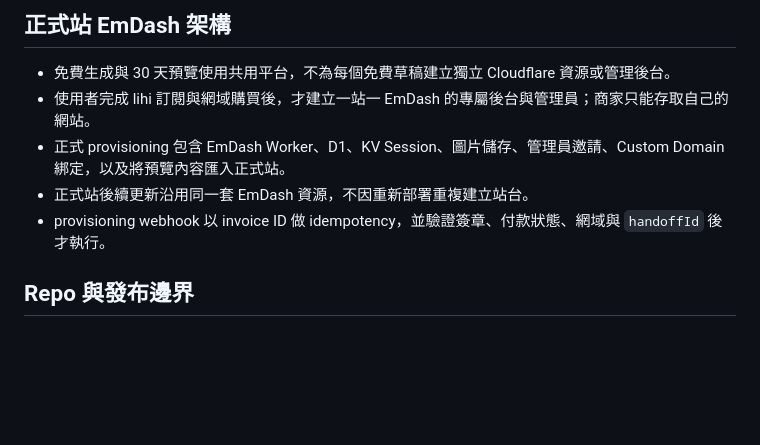
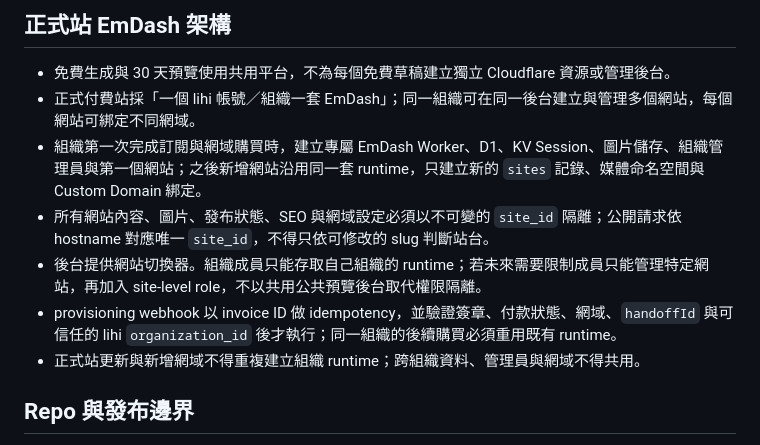
Before and after one commit to JardiniTsai168/miaochuang-site, a Markdown page: PRODUCT_CONTRACT.md, the part around the change. Drawn GitHub-style; blank space fills up the shorter version.

```diff
--- a/PRODUCT_CONTRACT.md
+++ b/PRODUCT_CONTRACT.md
@@ -79,10 +79,12 @@
 ## 正式站 EmDash 架構
 
 - 免費生成與 30 天預覽使用共用平台，不為每個免費草稿建立獨立 Cloudflare 資源或管理後台。
-- 使用者完成 lihi 訂閱與網域購買後，才建立一站一 EmDash 的專屬後台與管理員；商家只能存取自己的網站。
-- 正式 provisioning 包含 EmDash Worker、D1、KV Session、圖片儲存、管理員邀請、Custom Domain 綁定，以及將預覽內容匯入正式站。
-- 正式站後續更新沿用同一套 EmDash 資源，不因重新部署重複建立站台。
-- provisioning webhook 以 invoice ID 做 idempotency，並驗證簽章、付款狀態、網域與 `handoffId` 後才執行。
+- 正式付費站採「一個 lihi 帳號／組織一套 EmDash」；同一組織可在同一後台建立與管理多個網站，每個網站可綁定不同網域。
+- 組織第一次完成訂閱與網域購買時，建立專屬 EmDash Worker、D1、KV Session、圖片儲存、組織管理員與第一個網站；之後新增網站沿用同一套 runtime，只建立新的 `sites` 記錄、媒體命名空間與 Custom Domain 綁定。
+- 所有網站內容、圖片、發布狀態、SEO 與網域設定必須以不可變的 `site_id` 隔離；公開請求依 hostname 對應唯一 `site_id`，不得只依可修改的 slug 判斷站台。
+- 後台提供網站切換器。組織成員只能存取自己組織的 runtime；若未來需要限制成員只能管理特定網站，再加入 site-level role，不以共用公共預覽後台取代權限隔離。
+- provisioning webhook 以 invoice ID 做 idempotency，並驗證簽章、付款狀態、網域、`handoffId` 與可信任的 lihi `organization_id` 後才執行；同一組織的後續購買必須重用既有 runtime。
+- 正式站更新與新增網域不得重複建立組織 runtime；跨組織資料、管理員與網域不得共用。
 
 ## Repo 與發布邊界
 
```
Also changed, not shown: README.md (+2 -2 lines).
